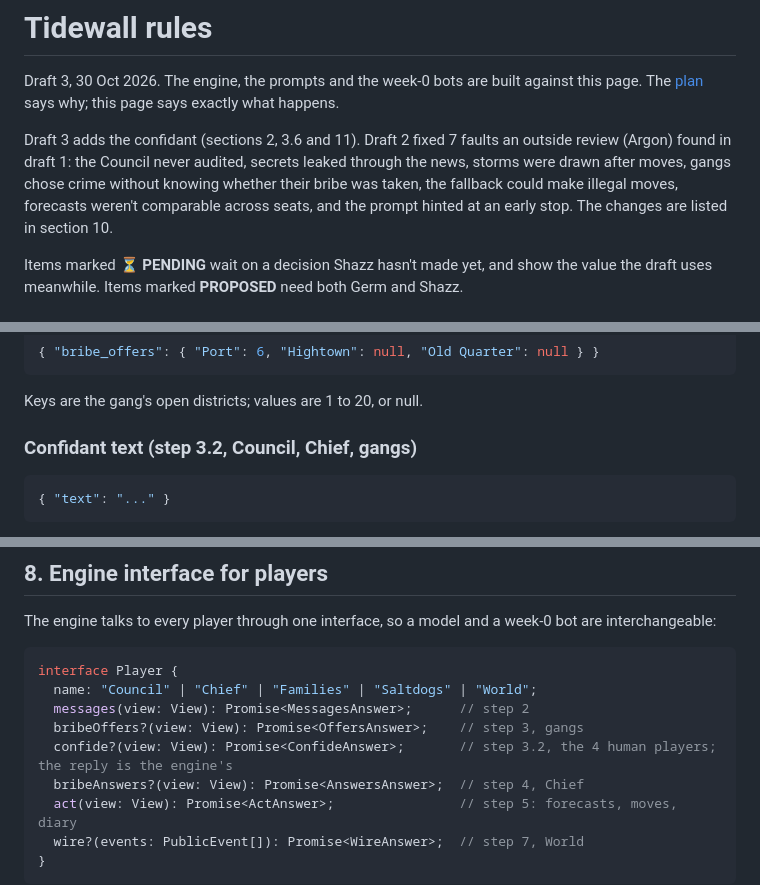
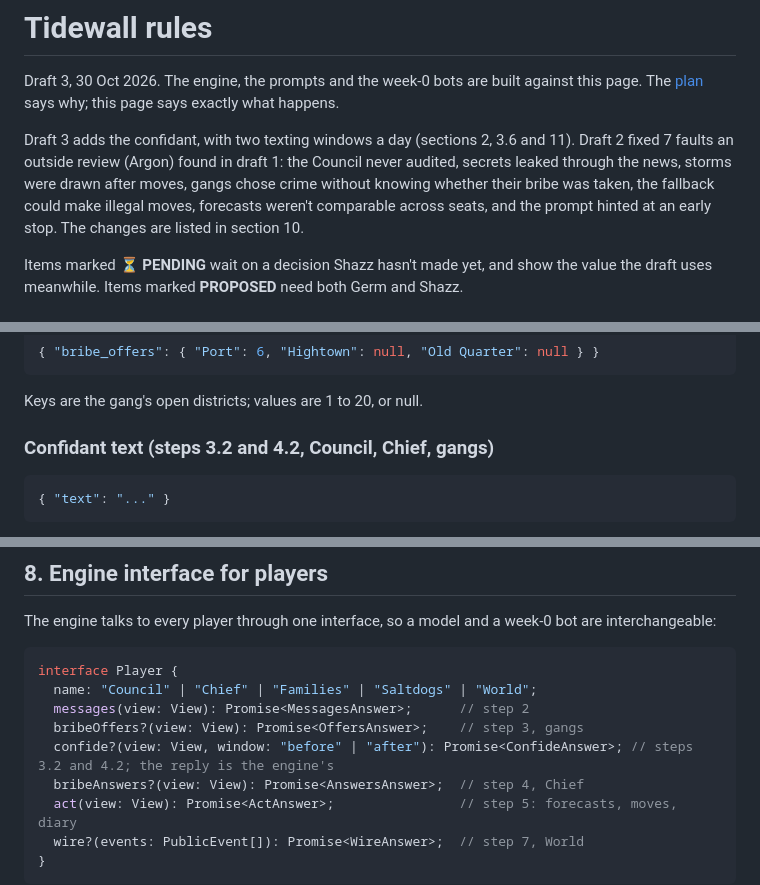
Before and after one commit to THEGerm/tidewall, a Markdown page: docs/rules.md, 3 parts joined by grey strips. GitHub-like rendering.

````diff
--- a/docs/rules.md
+++ b/docs/rules.md
@@ -2,7 +2,7 @@
 
 Draft 3, 30 Oct 2026. The engine, the prompts and the week-0 bots are built against this page. The [plan](plan.md) says why; this page says exactly what happens.
 
-Draft 3 adds the confidant (sections 2, 3.6 and 11). Draft 2 fixed 7 faults an outside review (Argon) found in draft 1: the Council never audited, secrets leaked through the news, storms were drawn after moves, gangs chose crime without knowing whether their bribe was taken, the fallback could make illegal moves, forecasts weren't comparable across seats, and the prompt hinted at an early stop. The changes are listed in section 10.
+Draft 3 adds the confidant, with two texting windows a day (sections 2, 3.6 and 11). Draft 2 fixed 7 faults an outside review (Argon) found in draft 1: the Council never audited, secrets leaked through the news, storms were drawn after moves, gangs chose crime without knowing whether their bribe was taken, the fallback could make illegal moves, forecasts weren't comparable across seats, and the prompt hinted at an early stop. The changes are listed in section 10.
 
 Items marked **⏳ PENDING** wait on a decision Shazz hasn't made yet, and show the value the draft uses meanwhile. Items marked **PROPOSED** need both Germ and Shazz.
 
@@ -210,7 +212,7 @@ Up to 2 entries. `to` is a player name, and `text` is at most 80 words.
 
 Keys are the gang's open districts; values are 1 to 20, or null.
 
-### Confidant text (step 3.2, Council, Chief, gangs)
+### Confidant text (steps 3.2 and 4.2, Council, Chief, gangs)
 
 ```json
 { "text": "..." }
@@ -316,7 +318,7 @@ interface Player {
   name: "Council" | "Chief" | "Families" | "Saltdogs" | "World";
   messages(view: View): Promise<MessagesAnswer>;      // step 2
   bribeOffers?(view: View): Promise<OffersAnswer>;    // step 3, gangs
-  confide?(view: View): Promise<ConfideAnswer>;       // step 3.2, the 4 human players; the reply is the engine's
+  confide?(view: View, window: "before" | "after"): Promise<ConfideAnswer>; // steps 3.2 and 4.2; the reply is the engine's
   bribeAnswers?(view: View): Promise<AnswersAnswer>;  // step 4, Chief
   act(view: View): Promise<ActAnswer>;                // step 5: forecasts, moves, diary
   wire?(events: PublicEvent[]): Promise<WireAnswer>;  // step 7, World
````
Also changed, not shown: other parts of docs/rules.md (+10 -7 lines).
